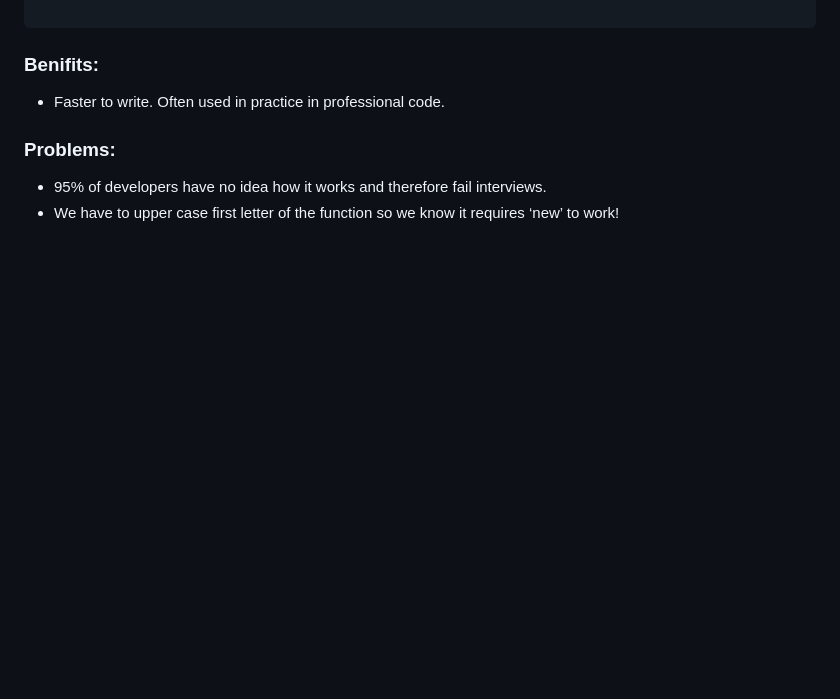
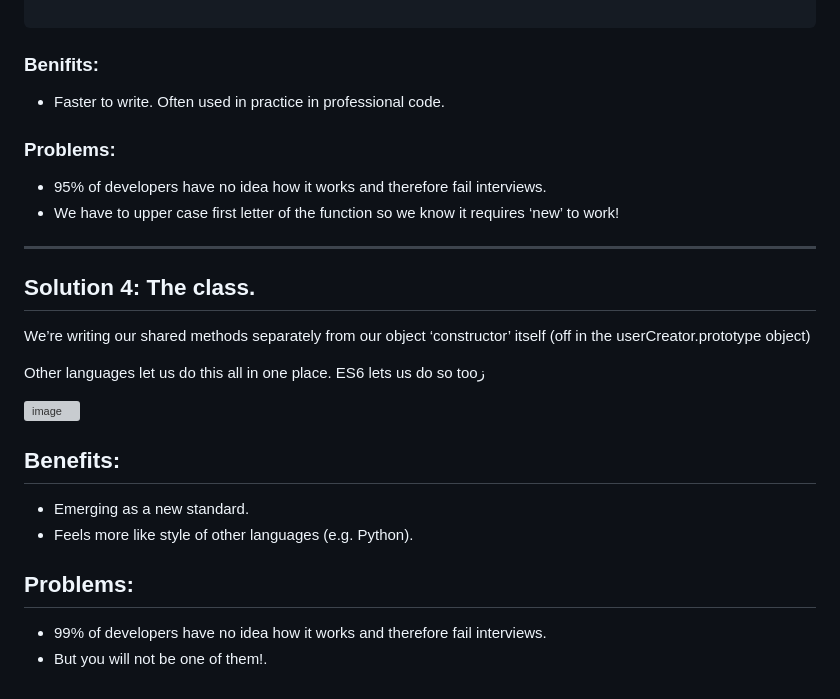
Before and after one commit to AymanAttili/Mastering-JavaScript-in-20-Days, a Markdown page: Day10.md, the part around the change printed below. Rendered like a GitHub page; blank space fills up the shorter version; grey boxes are pictures that could not be loaded.

```diff
--- a/Day10.md
+++ b/Day10.md
@@ -228,3 +230,23 @@ user1.increment()
 
 - 95% of developers have no idea how it works and therefore fail interviews.
 - We have to upper case first letter of the function so we know it requires ‘new’ to work!
+
+<hr>
+
+## Solution 4: The class.
+
+We’re writing our shared methods separately from our object ‘constructor’ itself (off in the userCreator.prototype object)
+
+Other languages let us do this all in one place. ES6 lets us do so tooز
+
+![image](https://github.com/AymanAttili/Mastering-JavaScript-in-20-Days/assets/96499629/94e039aa-99d9-48e6-acc3-02050d3c8cf1)
+
+## Benefits:
+
+- Emerging as a new standard.
+- Feels more like style of other languages (e.g. Python).
+
+## Problems:
+
+- 99% of developers have no idea how it works and therefore fail interviews.
+- But you will not be one of them!.
```
Also changed, not shown: other parts of Day10.md (+2 -0 lines).
